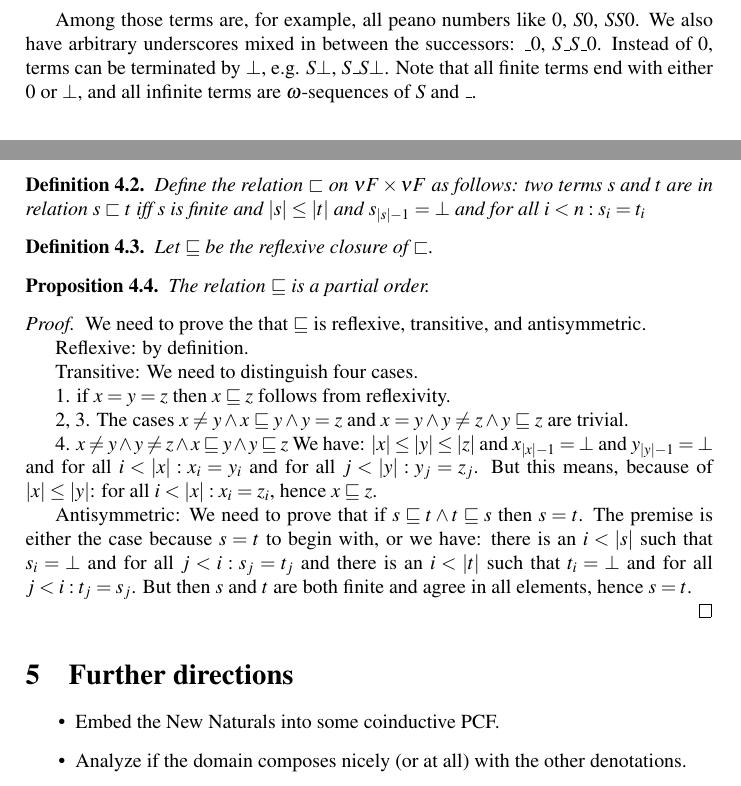
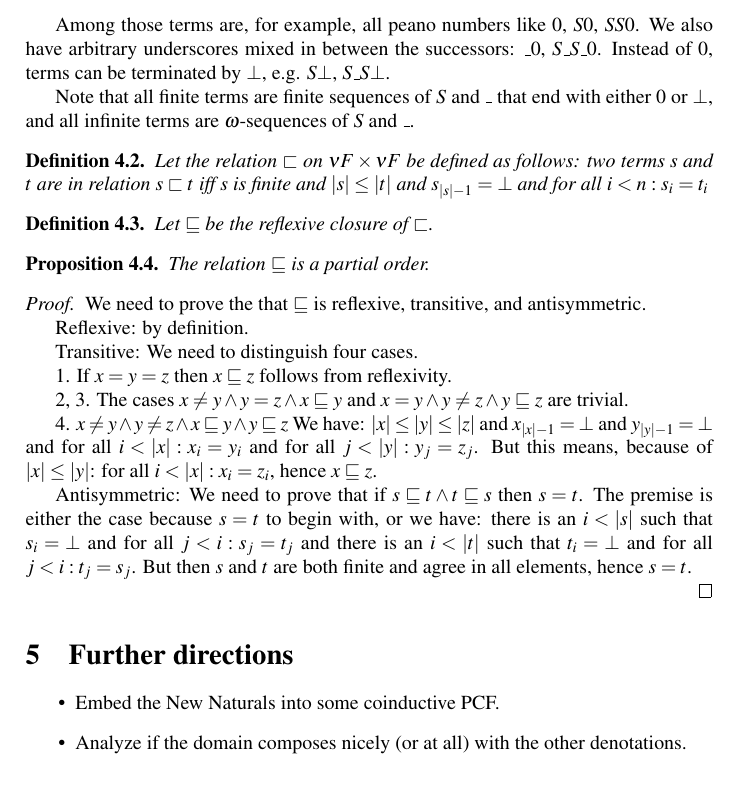
Before and after one commit to mklinik/radboud, a LaTeX paper (research-seminar-IMC028/klinik2012ResearchSeminar.tex): two parts of pages 2 and 3 of 3 before the commit and part of page 3 of 4 after it, the two joined at a grey line, cut so that both start at the same text. Compiled offline with pdfLaTeX.

Commit message:
some formatting

```diff
--- a/research-seminar-IMC028/klinik2012ResearchSeminar.tex
+++ b/research-seminar-IMC028/klinik2012ResearchSeminar.tex
@@ -133,15 +133,19 @@ F(X)$.
 Among those terms are, for example, all peano numbers like $0$, $S0$, $SS0$.
 We also have arbitrary underscores mixed in between the successors: $\_0$,
 $S\_S\_0$.  Instead of $0$, terms can be terminated by $\bot$, e.g.  $S\bot$,
-$S\_S\bot$.  Note that all finite terms end with either $0$ or $\bot$, and all
-infinite terms are $\omega$-sequences of $S$ and $\_$.
+$S\_S\bot$.
+
+Note that all finite terms are finite sequences of $S$ and $\_$
+that end with either $0$ or $\bot$, and all infinite terms are
+$\omega$-sequences of $S$ and $\_$.
+
 
 
 \begin{defStrictOrderNuF}
 
-Define the relation $\sqsubset$ on $\nu F \times \nu F$ as follows: two terms
-$s$ and $t$ are in relation $s \sqsubset t$ iff $s$ is finite and $|s| \leq
-|t|$ and $s_{|s|-1} = \bot$ and for all $i < n: s_i = t_i$
+Let the relation $\sqsubset$ on $\nu F \times \nu F$ be defined as follows: two
+terms $s$ and $t$ are in relation $s \sqsubset t$ iff $s$ is finite and $|s|
+\leq |t|$ and $s_{|s|-1} = \bot$ and for all $i < n: s_i = t_i$
 
 \end{defStrictOrderNuF}
 
@@ -169,10 +173,10 @@ Reflexive: by definition.
 
 Transitive: We need to distinguish four cases.
 
-1. if $x = y = z$ then $x \sqsubseteq z$ follows from reflexivity.
+1. If $x = y = z$ then $x \sqsubseteq z$ follows from reflexivity.
 
-2, 3. The cases $x \neq y \wedge x \sqsubseteq y \wedge y = z$ and $x = y \wedge y
-\neq z \wedge y \sqsubseteq z$ are trivial.
+2, 3. The cases $x \neq y \wedge y = z \wedge x \sqsubseteq y$ and $x = y
+\wedge y \neq z \wedge y \sqsubseteq z$ are trivial.
 
 4. $x \neq y \wedge y \neq z \wedge x \sqsubseteq y \wedge y \sqsubseteq z$ We
 have: $|x| \leq |y| \leq |z|$ and $x_{|x|-1} = \bot$ and $y_{|y|-1} = \bot$ and
```
